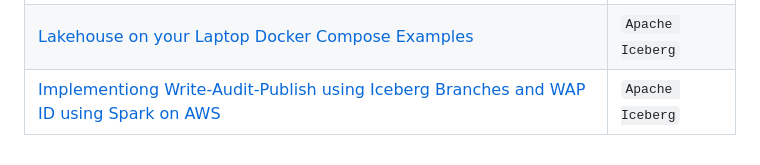
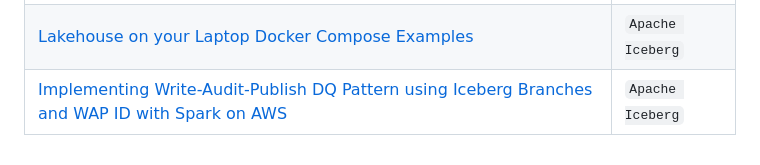
Before and after one commit to dipankarmazumdar/awesome-lakehouse-guide, a Markdown page: README.md, the part around the change. Rendered like a GitHub page.

Commit message:
Spelling and description correction.

```diff
--- a/README.md
+++ b/README.md
@@ -206,7 +206,7 @@
     <td><code>Apache Iceberg</code></td>
   </tr>
   <tr>
-    <td><a href="https://github.com/guptaakashdeep/WAP-implementation/tree/main" target="_blank">Implementiong Write-Audit-Publish using Iceberg Branches and WAP ID using Spark on AWS</a></td>
+    <td><a href="https://github.com/guptaakashdeep/WAP-implementation/tree/main" target="_blank">Implementing Write-Audit-Publish DQ Pattern using Iceberg Branches and WAP ID with Spark on AWS</a></td>
     <td><code>Apache Iceberg</code></td>
   </tr>
 </table>
```
